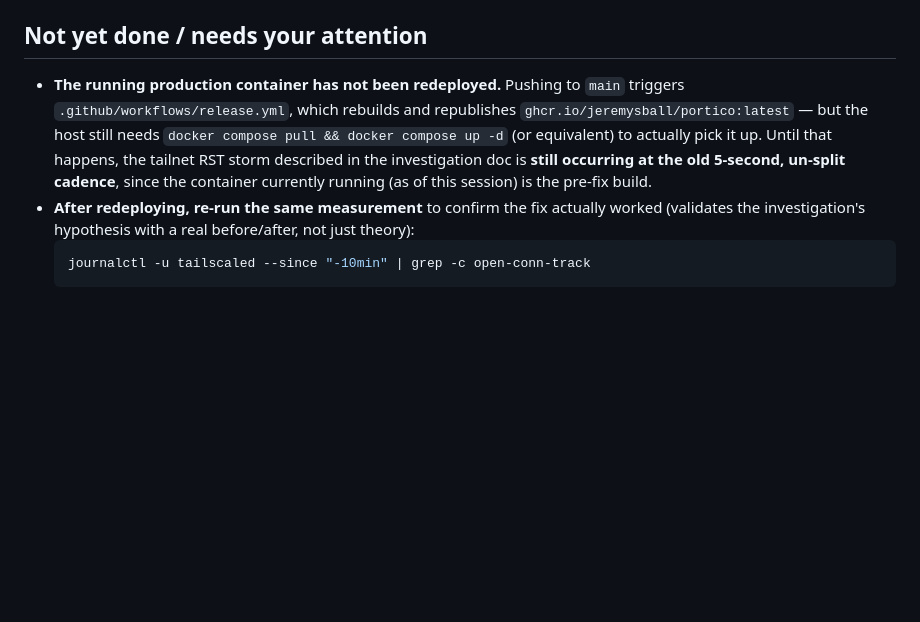
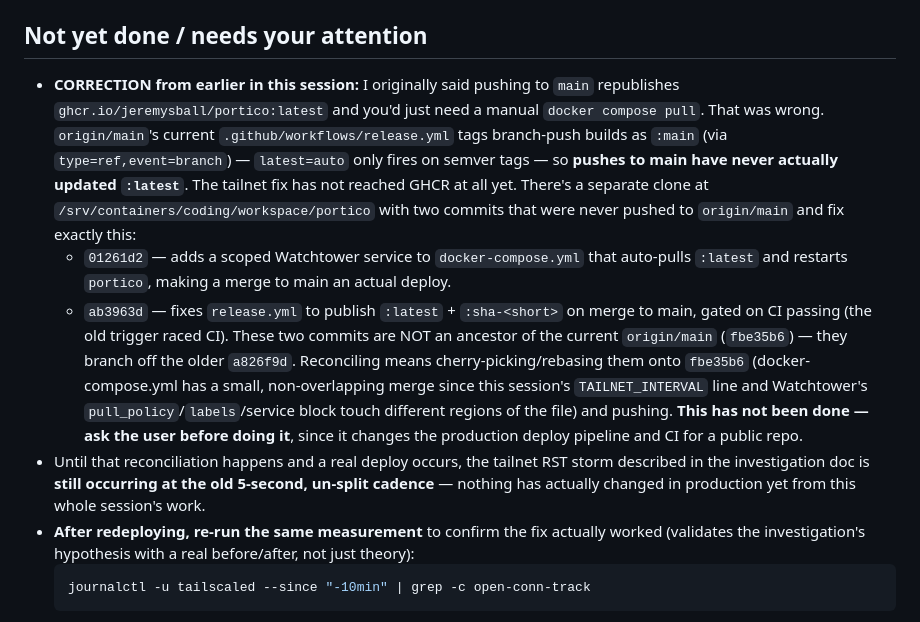
Before and after one commit to jeremysball/portico, a Markdown page: docs/CONTINUATION.md, the part around the change. Drawn GitHub-style; blank space fills up the shorter version.

Commit message:
docs: correct continuation notes on the deploy pipeline
Pushing to main does not currently republish :latest — the live
release.yml tags branch pushes as :main, not :latest. A separate,
unpushed clone at /srv/containers/coding/workspace/portico already has
the fix plus a Watchtower auto-deploy setup; reconciling those two
commits onto origin/main is still an open decision, not yet done.

```diff
--- a/docs/CONTINUATION.md
+++ b/docs/CONTINUATION.md
@@ -61,14 +61,33 @@ all pass) and was committed to `origin/main`.
 
 ## Not yet done / needs your attention
 
-- **The running production container has not been redeployed.** Pushing to
-  `main` triggers `.github/workflows/release.yml`, which rebuilds and
-  republishes `ghcr.io/jeremysball/portico:latest` — but the host still
-  needs `docker compose pull && docker compose up -d` (or equivalent) to
-  actually pick it up. Until that happens, the tailnet RST storm described
-  in the investigation doc is **still occurring at the old 5-second, un-split
-  cadence**, since the container currently running (as of this session) is
-  the pre-fix build.
+- **CORRECTION from earlier in this session:** I originally said pushing to
+  `main` republishes `ghcr.io/jeremysball/portico:latest` and you'd just
+  need a manual `docker compose pull`. That was wrong. `origin/main`'s
+  current `.github/workflows/release.yml` tags branch-push builds as
+  `:main` (via `type=ref,event=branch`) — `latest=auto` only fires on
+  semver tags — so **pushes to main have never actually updated
+  `:latest`**. The tailnet fix has not reached GHCR at all yet.
+  There's a separate clone at
+  `/srv/containers/coding/workspace/portico` with two commits that were
+  never pushed to `origin/main` and fix exactly this:
+  - `01261d2` — adds a scoped Watchtower service to `docker-compose.yml`
+    that auto-pulls `:latest` and restarts `portico`, making a merge to
+    main an actual deploy.
+  - `ab3963d` — fixes `release.yml` to publish `:latest` + `:sha-<short>`
+    on merge to main, gated on CI passing (the old trigger raced CI).
+  These two commits are NOT an ancestor of the current `origin/main`
+  (`fbe35b6`) — they branch off the older `a826f9d`. Reconciling means
+  cherry-picking/rebasing them onto `fbe35b6` (docker-compose.yml has a
+  small, non-overlapping merge since this session's `TAILNET_INTERVAL`
+  line and Watchtower's `pull_policy`/`labels`/service block touch
+  different regions of the file) and pushing. **This has not been done —
+  ask the user before doing it**, since it changes the production deploy
+  pipeline and CI for a public repo.
+- Until that reconciliation happens and a real deploy occurs, the tailnet
+  RST storm described in the investigation doc is **still occurring at the
+  old 5-second, un-split cadence** — nothing has actually changed in
+  production yet from this whole session's work.
 - **After redeploying, re-run the same measurement** to confirm the fix
   actually worked (validates the investigation's hypothesis with a real
   before/after, not just theory):
```
